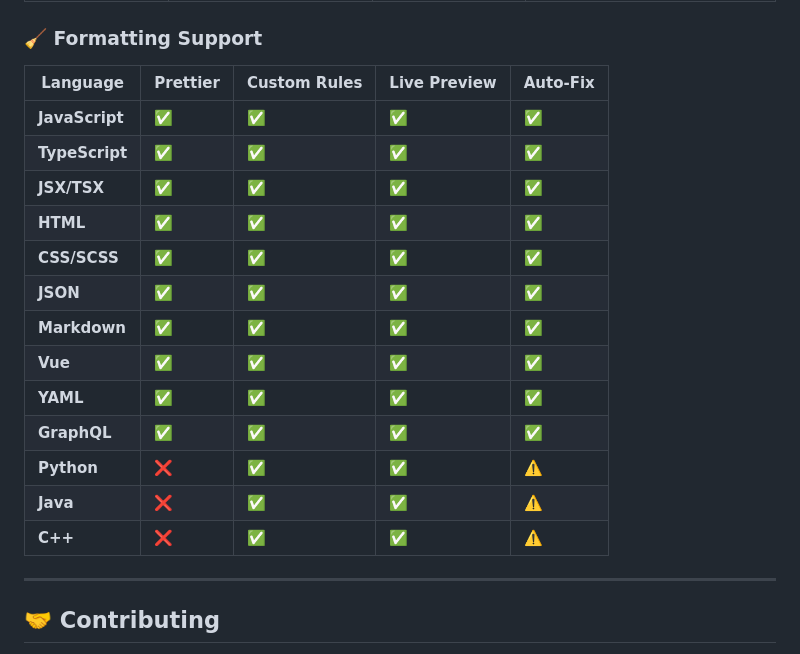
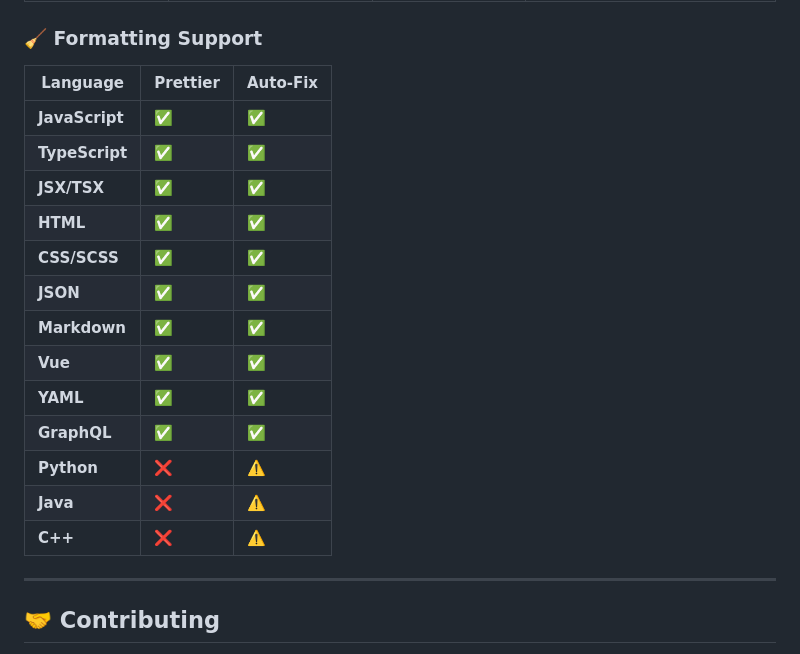
Before and after one commit to avdeshjadon/CodeManipulate, a Markdown page: README.md, the part around the change. Rendered like a GitHub page.

```diff
--- a/README.md
+++ b/README.md
@@ -294,21 +294,21 @@ Others:
 
 ### 🧹 Formatting Support
 
-| Language | Prettier | Custom Rules | Live Preview | Auto-Fix |
-|----------|----------|--------------|--------------|----------|
-| **JavaScript** | ✅ | ✅ | ✅ | ✅ |
-| **TypeScript** | ✅ | ✅ | ✅ | ✅ |
-| **JSX/TSX** | ✅ | ✅ | ✅ | ✅ |
-| **HTML** | ✅ | ✅ | ✅ | ✅ |
-| **CSS/SCSS** | ✅ | ✅ | ✅ | ✅ |
-| **JSON** | ✅ | ✅ | ✅ | ✅ |
-| **Markdown** | ✅ | ✅ | ✅ | ✅ |
-| **Vue** | ✅ | ✅ | ✅ | ✅ |
-| **YAML** | ✅ | ✅ | ✅ | ✅ |
-| **GraphQL** | ✅ | ✅ | ✅ | ✅ |
-| **Python** | ❌ | ✅ | ✅ | ⚠️ |
-| **Java** | ❌ | ✅ | ✅ | ⚠️ |
-| **C++** | ❌ | ✅ | ✅ | ⚠️ |
+| Language | Prettier | Auto-Fix |
+|----------|----------|--------------|
+| **JavaScript** | ✅ | ✅ |
+| **TypeScript** | ✅ | ✅ |
+| **JSX/TSX** | ✅ | ✅ |
+| **HTML** | ✅ | ✅ |
+| **CSS/SCSS** | ✅ | ✅ |
+| **JSON** | ✅ | ✅ |
+| **Markdown** | ✅ | ✅ |
+| **Vue** | ✅ | ✅ |
+| **YAML** | ✅ | ✅ |
+| **GraphQL** | ✅ | ✅ |
+| **Python** | ❌ | ⚠️ |
+| **Java** | ❌ | ⚠️ |
+| **C++** | ❌ | ⚠️ |
 
 ---
 
```
